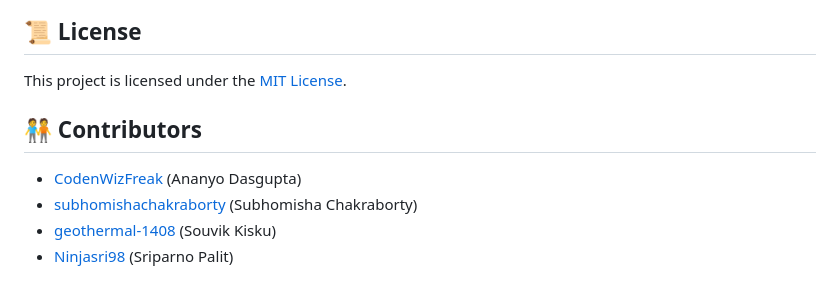
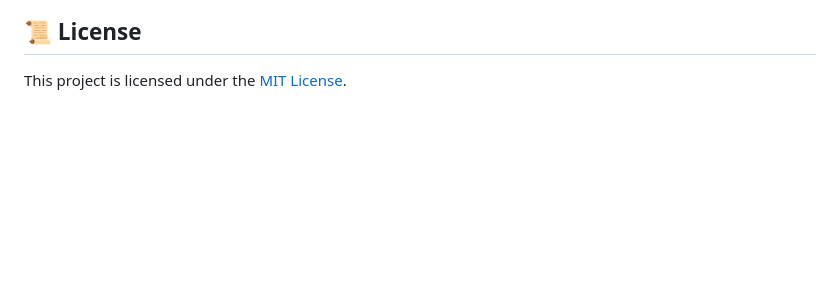
Before and after one commit to CodenWizFreak/Neon-Type-Racer, a Markdown page: README.md, the part around the change. Rendered like a GitHub page; blank space fills up the shorter version.

```diff
--- a/README.md
+++ b/README.md
@@ -76,10 +76,3 @@ Feel free to fork this repository, raise issues, or submit pull requests to add
 ## 📜 License
 
 This project is licensed under the [MIT License](LICENSE).
-
-## 🧑‍🤝‍🧑 Contributors
-
--   [CodenWizFreak](https://github.com/CodenWizFreak) (Ananyo Dasgupta)
--   [subhomishachakraborty](https://github.com/subhomishachakraborty) (Subhomisha Chakraborty)
--   [geothermal-1408](https://github.com/geothermal-1408) (Souvik Kisku)
--   [Ninjasri98](https://github.com/Ninjasri98) (Sriparno Palit)
```
